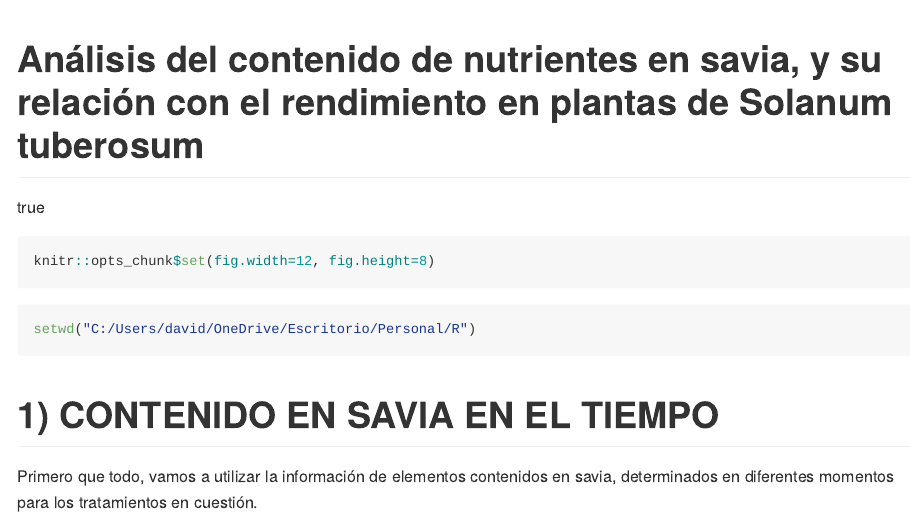
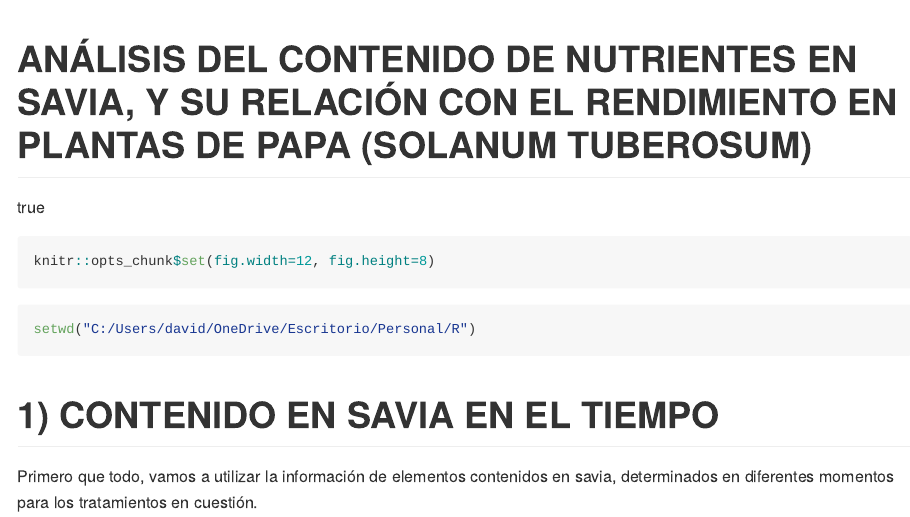
Before and after one commit to davidalejoagudelo/Potato-model, an R Markdown document (mccain_savia.Rmd): the page in a window 1100 px wide, from its top. The pictures show the output file mccain_savia.md that the author committed with the source, drawn offline in the style of GitHub; long lines of code are wrapped.

Commit message:
Re-upload

```diff
--- a/mccain_savia.Rmd
+++ b/mccain_savia.Rmd
@@ -1,7 +1,7 @@
 ---
 output: rmarkdown::github_document
 
-title: ANÁLISIS DEL CONTENIDO DE NUTRIENTES EN SAVIA, Y SU RELACIÓN CON EL RENDIMIENTO EN PLANTAS DE SOLANUM TUBEROSUM
+title: ANÁLISIS DEL CONTENIDO DE NUTRIENTES EN SAVIA, Y SU RELACIÓN CON EL RENDIMIENTO EN PLANTAS DE PAPA (SOLANUM TUBEROSUM)
 
 author:
   name: David Alejandro Agudelo Castillo
```
Also changed, not shown: mccain_savia.md, 1 other file.
